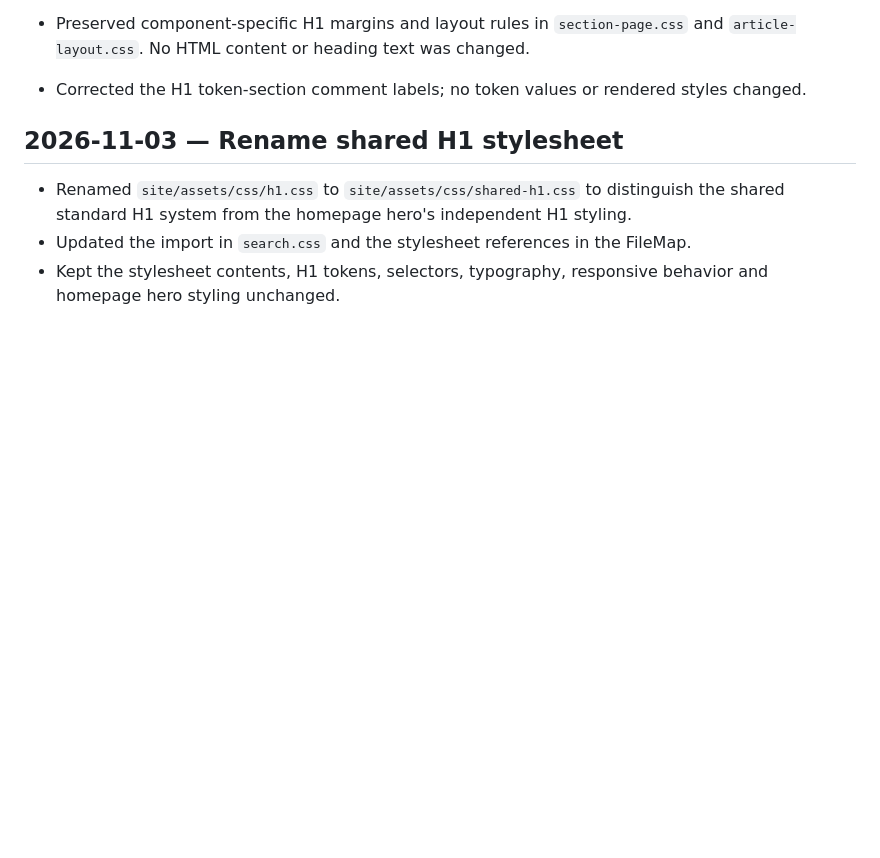
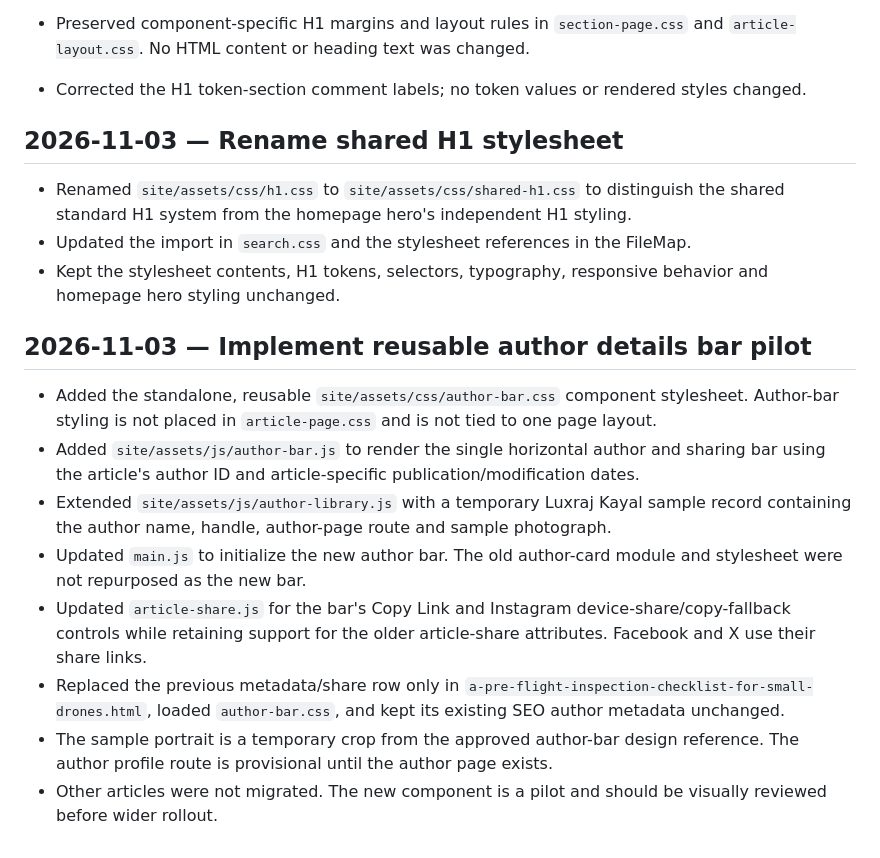
Before and after one commit to LuxrajKayal/Lux-Omni-Blog, a Markdown page: documentation/BUILD_LOG.md, the part around the change. Drawn GitHub-style; blank space fills up the shorter version.

Commit message:
Document author bar component pilot

```diff
--- a/documentation/BUILD_LOG.md
+++ b/documentation/BUILD_LOG.md
@@ -238,3 +238,14 @@ Append-only after implementation begins. Record real milestones only; do not pre
 - Renamed `site/assets/css/h1.css` to `site/assets/css/shared-h1.css` to distinguish the shared standard H1 system from the homepage hero's independent H1 styling.
 - Updated the import in `search.css` and the stylesheet references in the FileMap.
 - Kept the stylesheet contents, H1 tokens, selectors, typography, responsive behavior and homepage hero styling unchanged.
+
+## 2026-11-03 — Implement reusable author details bar pilot
+
+- Added the standalone, reusable `site/assets/css/author-bar.css` component stylesheet. Author-bar styling is not placed in `article-page.css` and is not tied to one page layout.
+- Added `site/assets/js/author-bar.js` to render the single horizontal author and sharing bar using the article's author ID and article-specific publication/modification dates.
+- Extended `site/assets/js/author-library.js` with a temporary Luxraj Kayal sample record containing the author name, handle, author-page route and sample photograph.
+- Updated `main.js` to initialize the new author bar. The old author-card module and stylesheet were not repurposed as the new bar.
+- Updated `article-share.js` for the bar's Copy Link and Instagram device-share/copy-fallback controls while retaining support for the older article-share attributes. Facebook and X use their share links.
+- Replaced the previous metadata/share row only in `a-pre-flight-inspection-checklist-for-small-drones.html`, loaded `author-bar.css`, and kept its existing SEO author metadata unchanged.
+- The sample portrait is a temporary crop from the approved author-bar design reference. The author profile route is provisional until the author page exists.
+- Other articles were not migrated. The new component is a pilot and should be visually reviewed before wider rollout.
```
Also changed, not shown: documentation/Lux-Omni-Blog-FileMap.md (+3 -3 lines).
